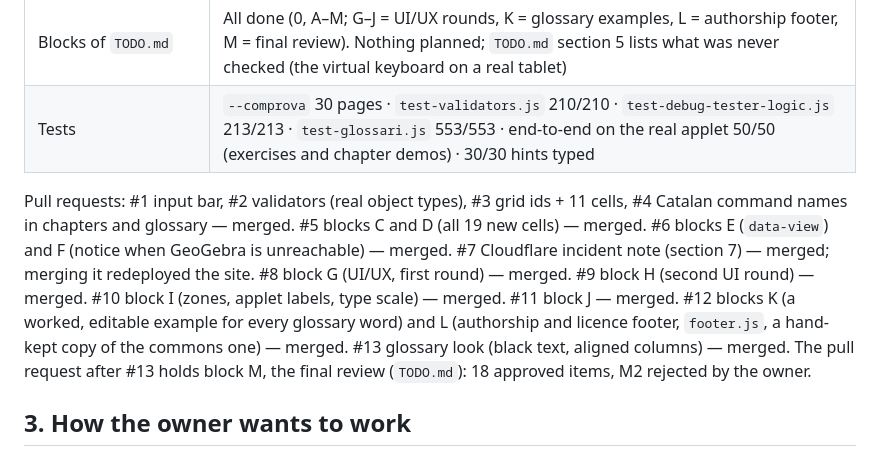
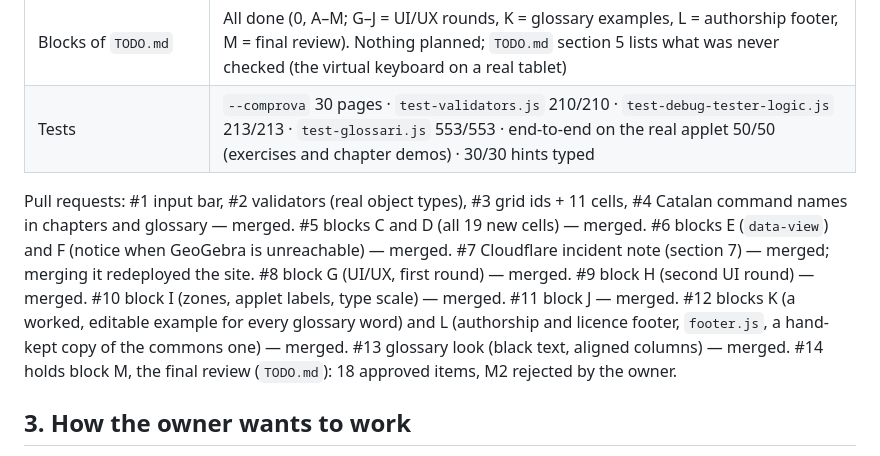
Before and after one commit to step-quiz/ggcat, a Markdown page: HANDOUT.md, the part around the change. Drawn GitHub-style.

Commit message:
HANDOUT: el bloc M és al PR #14
Co-Authored-By: Claude Opus 5.5 <noreply@anthropic.com>
Claude-Session: https://claude.ai/code/session_01NhcCNrusdEExxHxD1WYhAy

```diff
--- a/HANDOUT.md
+++ b/HANDOUT.md
@@ -19,7 +19,7 @@ Read, in this order: `CLAUDE.md` (rules), `TODO.md` (plan and state — the auth
 | Blocks of `TODO.md` | All done (0, A–M; G–J = UI/UX rounds, K = glossary examples, L = authorship footer, M = final review). Nothing planned; `TODO.md` section 5 lists what was never checked (the virtual keyboard on a real tablet) |
 | Tests | `--comprova` 30 pages · `test-validators.js` 210/210 · `test-debug-tester-logic.js` 213/213 · `test-glossari.js` 553/553 · end-to-end on the real applet 50/50 (exercises and chapter demos) · 30/30 hints typed |
 
-Pull requests: #1 input bar, #2 validators (real object types), #3 grid ids + 11 cells, #4 Catalan command names in chapters and glossary — merged. #5 blocks C and D (all 19 new cells) — merged. #6 blocks E (`data-view`) and F (notice when GeoGebra is unreachable) — merged. #7 Cloudflare incident note (section 7) — merged; merging it redeployed the site. #8 block G (UI/UX, first round) — merged. #9 block H (second UI round) — merged. #10 block I (zones, applet labels, type scale) — merged. #11 block J — merged. #12 blocks K (a worked, editable example for every glossary word) and L (authorship and licence footer, `footer.js`, a hand-kept copy of the commons one) — merged. #13 glossary look (black text, aligned columns) — merged. The pull request after #13 holds block M, the final review (`TODO.md`): 18 approved items, M2 rejected by the owner.
+Pull requests: #1 input bar, #2 validators (real object types), #3 grid ids + 11 cells, #4 Catalan command names in chapters and glossary — merged. #5 blocks C and D (all 19 new cells) — merged. #6 blocks E (`data-view`) and F (notice when GeoGebra is unreachable) — merged. #7 Cloudflare incident note (section 7) — merged; merging it redeployed the site. #8 block G (UI/UX, first round) — merged. #9 block H (second UI round) — merged. #10 block I (zones, applet labels, type scale) — merged. #11 block J — merged. #12 blocks K (a worked, editable example for every glossary word) and L (authorship and licence footer, `footer.js`, a hand-kept copy of the commons one) — merged. #13 glossary look (black text, aligned columns) — merged. #14 holds block M, the final review (`TODO.md`): 18 approved items, M2 rejected by the owner.
 
 ## 3. How the owner wants to work
 
```
